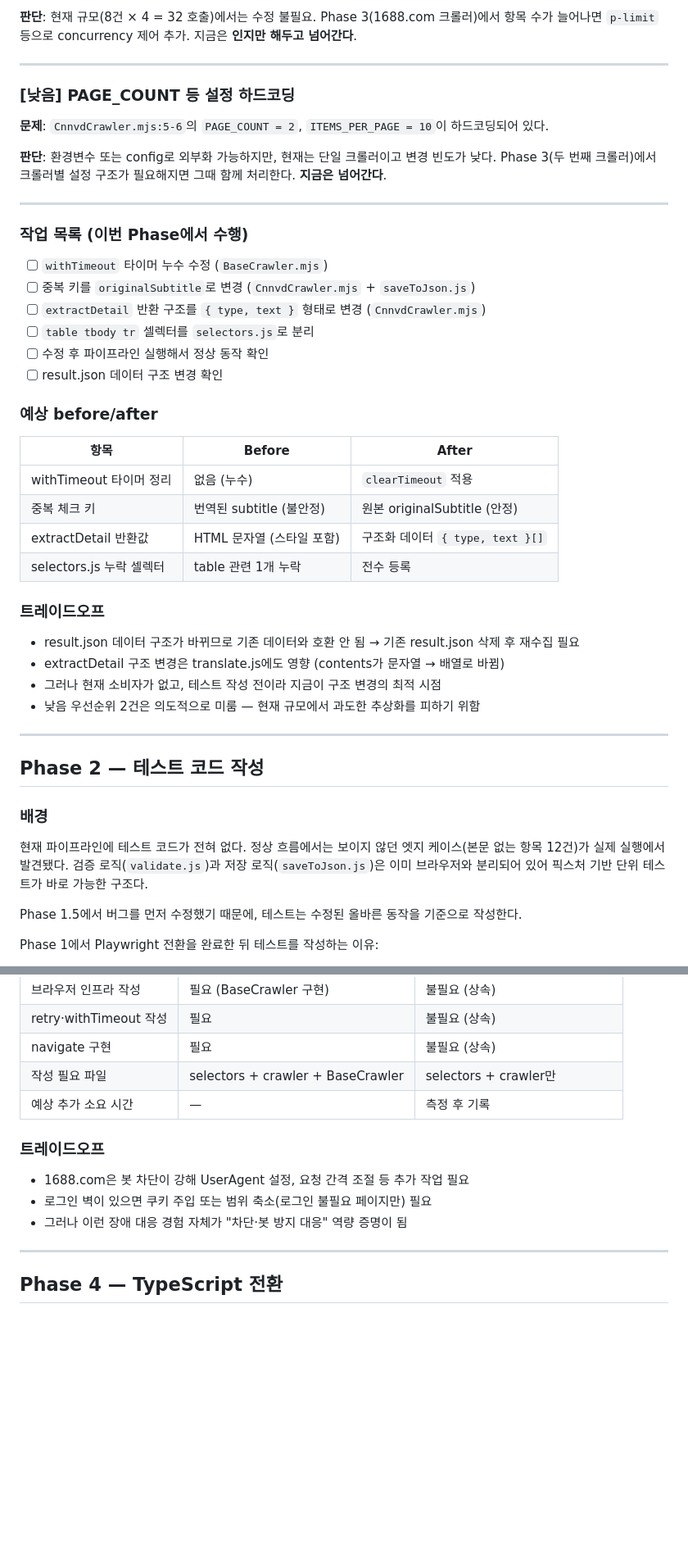
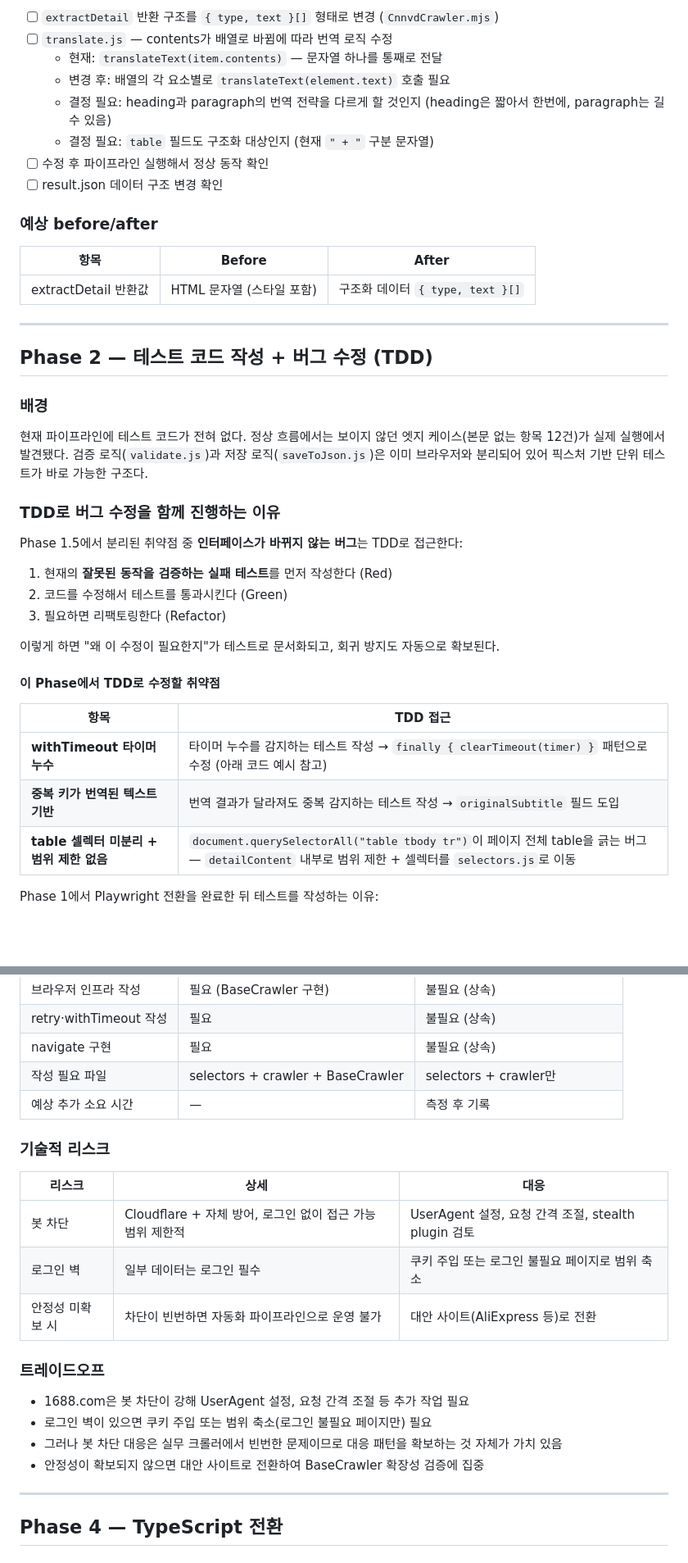
Before and after one commit to ChoiMHMH/cnnvd-crawler, a Markdown page: docs/PLAN.md, 2 parts joined by grey strips. Shown at 82% size. Drawn GitHub-style; blank space fills up the shorter version.

```diff
--- a/docs/PLAN.md
+++ b/docs/PLAN.md
@@ -209,21 +140,9 @@ sections.push(`<div class="font-extrabold mt-3 mb-1">${tagText}</div>`);
-**판단**: 현재 규모(8건 × 4 = 32 호출)에서는 수정 불필요. Phase 3(1688.com 크롤러)에서 항목 수가 늘어나면 `p-limit` 등으로 concurrency 제어 추가. 지금은 **인지만 해두고 넘어간다**.
-
----
-
-### [낮음] PAGE_COUNT 등 설정 하드코딩
-
-**문제**: `CnnvdCrawler.mjs:5-6`의 `PAGE_COUNT = 2`, `ITEMS_PER_PAGE = 10`이 하드코딩되어 있다.
-
-**판단**: 환경변수 또는 config로 외부화 가능하지만, 현재는 단일 크롤러이고 변경 빈도가 낮다. Phase 3(두 번째 크롤러)에서 크롤러별 설정 구조가 필요해지면 그때 함께 처리한다. **지금은 넘어간다**.
-
----
-
-### 작업 목록 (이번 Phase에서 수행)
-
-- [ ] `withTimeout` 타이머 누수 수정 (`BaseCrawler.mjs`)
-- [ ] 중복 키를 `originalSubtitle`로 변경 (`CnnvdCrawler.mjs` + `saveToJson.js`)
-- [ ] `extractDetail` 반환 구조를 `{ type, text }` 형태로 변경 (`CnnvdCrawler.mjs`)
-- [ ] `table tbody tr` 셀렉터를 `selectors.js`로 분리
+- [ ] `extractDetail` 반환 구조를 `{ type, text }[]` 형태로 변경 (`CnnvdCrawler.mjs`)
+- [ ] `translate.js` — contents가 배열로 바뀜에 따라 번역 로직 수정
+  - 현재: `translateText(item.contents)` — 문자열 하나를 통째로 전달
+  - 변경 후: 배열의 각 요소별로 `translateText(element.text)` 호출 필요
+  - 결정 필요: heading과 paragraph의 번역 전략을 다르게 할 것인지 (heading은 짧아서 한번에, paragraph는 길 수 있음)
+  - 결정 필요: `table` 필드도 구조화 대상인지 (현재 `" + "` 구분 문자열)
 - [ ] 수정 후 파이프라인 실행해서 정상 동작 확인
 - [ ] result.json 데이터 구조 변경 확인
 
@@ -231,27 +150,32 @@ sections.push(`<div class="font-extrabold mt-3 mb-1">${tagText}</div>`);
 
 | 항목 | Before | After |
 |------|--------|-------|
-| withTimeout 타이머 정리 | 없음 (누수) | `clearTimeout` 적용 |
-| 중복 체크 키 | 번역된 subtitle (불안정) | 원본 originalSubtitle (안정) |
 | extractDetail 반환값 | HTML 문자열 (스타일 포함) | 구조화 데이터 `{ type, text }[]` |
-| selectors.js 누락 셀렉터 | table 관련 1개 누락 | 전수 등록 |
-
-### 트레이드오프
-
-- result.json 데이터 구조가 바뀌므로 기존 데이터와 호환 안 됨 → 기존 result.json 삭제 후 재수집 필요
-- extractDetail 구조 변경은 translate.js에도 영향 (contents가 문자열 → 배열로 바뀜)
-- 그러나 현재 소비자가 없고, 테스트 작성 전이라 지금이 구조 변경의 최적 시점
-- 낮음 우선순위 2건은 의도적으로 미룸 — 현재 규모에서 과도한 추상화를 피하기 위함
 
 ---
 
-## Phase 2 — 테스트 코드 작성
+## Phase 2 — 테스트 코드 작성 + 버그 수정 (TDD)
 
 ### 배경
 
 현재 파이프라인에 테스트 코드가 전혀 없다. 정상 흐름에서는 보이지 않던 엣지 케이스(본문 없는 항목 12건)가 실제 실행에서 발견됐다. 검증 로직(`validate.js`)과 저장 로직(`saveToJson.js`)은 이미 브라우저와 분리되어 있어 픽스처 기반 단위 테스트가 바로 가능한 구조다.
 
-Phase 1.5에서 버그를 먼저 수정했기 때문에, 테스트는 수정된 올바른 동작을 기준으로 작성한다.
+### TDD로 버그 수정을 함께 진행하는 이유
+
+Phase 1.5에서 분리된 취약점 중 **인터페이스가 바뀌지 않는 버그**는 TDD로 접근한다:
+1. 현재의 **잘못된 동작을 검증하는 실패 테스트**를 먼저 작성한다 (Red)
+2. 코드를 수정해서 테스트를 통과시킨다 (Green)
+3. 필요하면 리팩토링한다 (Refactor)
+
+이렇게 하면 "왜 이 수정이 필요한지"가 테스트로 문서화되고, 회귀 방지도 자동으로 확보된다.
+
+#### 이 Phase에서 TDD로 수정할 취약점
+
+| 항목 | TDD 접근 |
+|------|----------|
+| **withTimeout 타이머 누수** | 타이머 누수를 감지하는 테스트 작성 → `finally { clearTimeout(timer) }` 패턴으로 수정 (아래 코드 예시 참고) |
+| **중복 키가 번역된 텍스트 기반** | 번역 결과가 달라져도 중복 감지하는 테스트 작성 → `originalSubtitle` 필드 도입 |
+| **table 셀렉터 미분리 + 범위 제한 없음** | `document.querySelectorAll("table tbody tr")`이 페이지 전체 table을 긁는 버그 — `detailContent` 내부로 범위 제한 + 셀렉터를 `selectors.js`로 이동 |
 
 Phase 1에서 Playwright 전환을 완료한 뒤 테스트를 작성하는 이유:
 - 단위 테스트(validate, saveToJson)는 브라우저 무관이므로 전환 순서에 영향 없음
@@ -397,11 +345,20 @@ Phase 1에서 Playwright 전환을 완료한 뒤 테스트를 작성하는 이
 | 작성 필요 파일 | selectors + crawler + BaseCrawler | selectors + crawler만 |
 | 예상 추가 소요 시간 | — | 측정 후 기록 |
 
+### 기술적 리스크
+
+| 리스크 | 상세 | 대응 |
+|--------|------|------|
+| 봇 차단 | Cloudflare + 자체 방어, 로그인 없이 접근 가능 범위 제한적 | UserAgent 설정, 요청 간격 조절, stealth plugin 검토 |
+| 로그인 벽 | 일부 데이터는 로그인 필수 | 쿠키 주입 또는 로그인 불필요 페이지로 범위 축소 |
+| 안정성 미확보 시 | 차단이 빈번하면 자동화 파이프라인으로 운영 불가 | 대안 사이트(AliExpress 등)로 전환 |
+
 ### 트레이드오프
 
 - 1688.com은 봇 차단이 강해 UserAgent 설정, 요청 간격 조절 등 추가 작업 필요
 - 로그인 벽이 있으면 쿠키 주입 또는 범위 축소(로그인 불필요 페이지만) 필요
-- 그러나 이런 장애 대응 경험 자체가 "차단·봇 방지 대응" 역량 증명이 됨
+- 그러나 봇 차단 대응은 실무 크롤러에서 빈번한 문제이므로 대응 패턴을 확보하는 것 자체가 가치 있음
+- 안정성이 확보되지 않으면 대안 사이트로 전환하여 BaseCrawler 확장성 검증에 집중
 
 ---
 
```
Also changed, not shown: other parts of docs/PLAN.md (+59 -105 lines).
